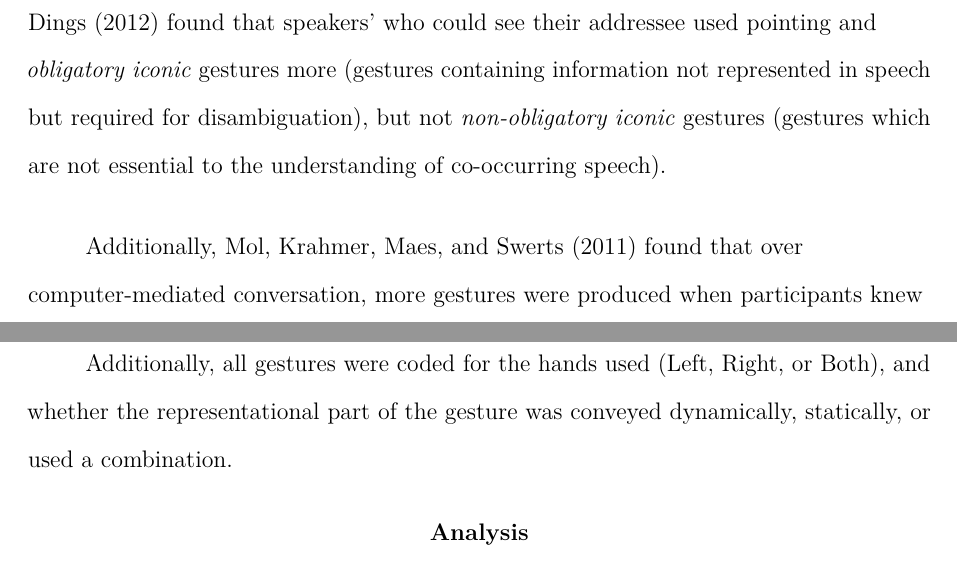
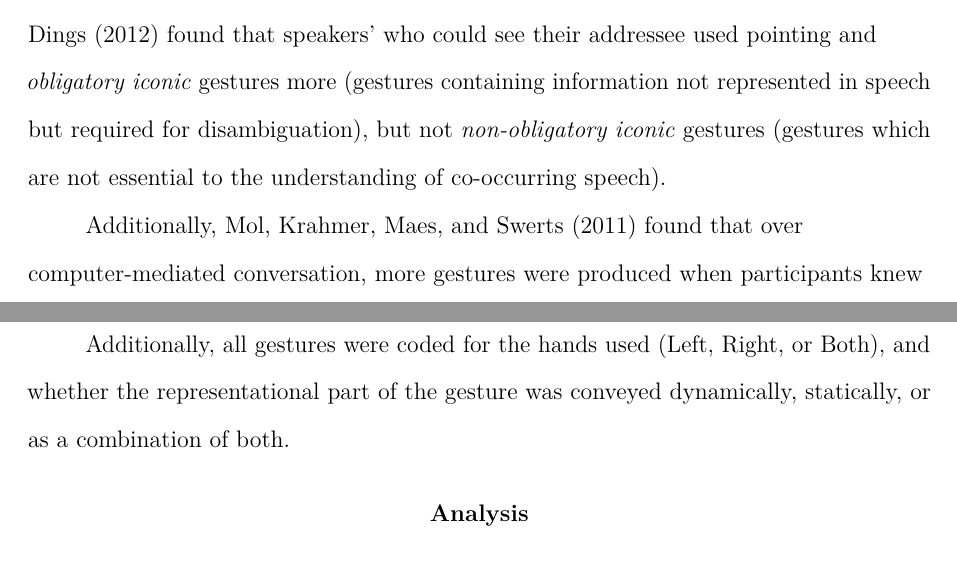
Before and after one commit to mmbcorley/e.5.gesture_dialogue, a LaTeX paper (e5.tex): two parts of pages 4 and 11 of 16, joined at a grey line, cut so that both start at the same text. Compiled offline with pdfLaTeX.

Commit message:
updating

```diff
--- a/e5.tex
+++ b/e5.tex
@@ -62,14 +62,15 @@ Participants were asked to describe scenes from videotaped vignettes (e.g., a ma
 The idea that speech and gesture increase hand-in-hand with one another is often accompanied by the theory that gesturing is motivated by the cognitive benefits it has for the speaker.
 Many studies suggest this might be the case: Gesturing has been found to aid speech production and planning processes \citep{Rauscher1996, Krauss1999, Rose2001, Morsella2004, Kita2000}, spatial working memory \citep{Wesp2001, Morsella2004} and conceptual planning \citep{Melinger2007}.\\
 
-%link. different types of gesture = different purposes. tradeoff might hold somewhere?
+%link>> different types of gesture = different purposes. tradeoff might hold somewhere?
 However, whilst much gesturing might be motivated by the benefits it has for the speaker, some gestures are clearly explicitly intended to communicate (e.g. "A shape like this [traces a shape in the air]"). It may be that the trade-off hypothesis holds for certain types of gesturing, or when the information being communicated lends itself to being more easily specified in gesture than in speech (i.e. novel shapes which can be easily and clearly represented in space).
 Evidence for different types of gesture potentially serving different purposes can be seen in findings in which mutual visibility affects speakers' use of gestures.
 \citet{Alibali2001} found mutual visibility to influence \term{representational} gestures, but not \term{beat} gestures.
-Similarly, \citet{DeRuiter2012} found that speakers' who could see their addressee used pointing and \term{obligatory iconic} gestures more (gestures containing information not represented in speech but required for disambiguation), but not \term{non-obligatory iconic} gestures (gestures which are not essential to the understanding of co-occurring speech).
+Similarly, \citet{DeRuiter2012} found that speakers' who could see their addressee used pointing and \term{obligatory iconic} gestures more (gestures containing information not represented in speech but required for disambiguation), but not \term{non-obligatory iconic} gestures (gestures which are not essential to the understanding of co-occurring speech).\\
+
 
 Additionally, \citet{Mol2011} found that over computer-mediated conversation, more gestures were produced when participants knew they were visible to the addressee than when the addressee was visible to them, suggesting that these gestures were produced to be seen.
 \citeauthor{Mol2011}'s finding reflects that of \citet{Bavelas2002}, in which participants described stimuli to a supposed future addressee who would receive either audio or audiovisual recordings. \citeauthor{Bavelas2002}'s results showed participants gesturing more when they believed their descriptions would be seen by the future addressee.
 It is not just the visible presence of an addressee which influences a speaker's gesturing: Several studies suggest that speakers tailor their use of gesture to specific contexts and addressees:
-As well as mutual visibility \citep{Alibali2001, Cohen1973, Hoetjes2015}, an increase in the quantity or precision of speakers' gestures has been associated with less common ground \citep{Gerwing2004, Holler2007}, and information which is novel for the addressee \citep{Jacobs2007}.
+As well as mutual visibility \citep{Alibali2001, Cohen1973, Hoetjes2015}, an increase in the quantity or precision of speakers' gestures has been associated with less common ground \citep{Gerwing2004, Holler2007}, and information which is novel for the addressee \citep{Jacobs2007}.\\
 
@@ -232,7 +235,7 @@ End-of-gesture hangs (uninformative hangs immediately prior to a retraction phas
 This measure of gesture duration included any hangs, false starts, or preparation which occurred within-gesture, just as utterance duration included within-utterance pauses and disfluencies.
 Any suspected false starts and repetitions were counted (a finger trace which is subsequently reversed counts as repetition, as does a static hold with a distinct beat gesture incorporated).
 
-Additionally, all gestures were coded for the hands used (Left, Right, or Both), and whether the representational part of the gesture was conveyed dynamically, statically, or used a combination.
+Additionally, all gestures were coded for the hands used (Left, Right, or Both), and whether the representational part of the gesture was conveyed dynamically, statically, or as a combination of both.
 
 
 
```
Also changed, not shown: e5.pdf, e5.tex (24 more changed lines), 4 other files.
